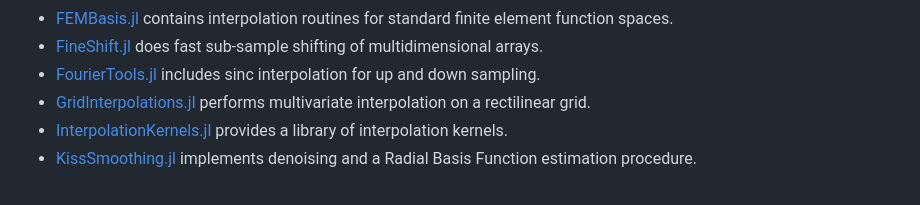
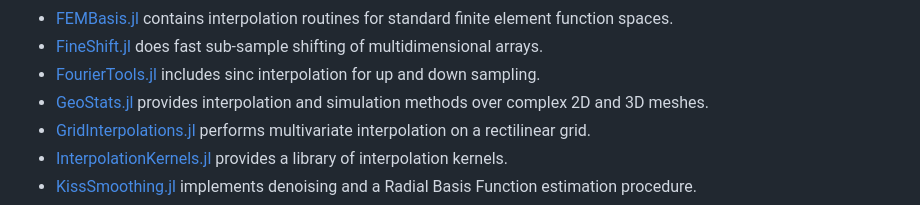
Before and after one commit to JuliaMath/Interpolations.jl, a Markdown page: docs/src/other_packages.md, the part around the change. GitHub-like rendering.

Commit message:
Apply suggestions

```diff
--- a/docs/src/other_packages.md
+++ b/docs/src/other_packages.md
@@ -14,6 +14,7 @@ Other interpolation packages for Julia include:
 - [FEMBasis.jl](https://github.com/JuliaFEM/FEMBasis.jl) contains interpolation routines for standard finite element function spaces.
 - [FineShift.jl](https://github.com/emmt/FineShift.jl) does fast sub-sample shifting of multidimensional arrays.
 - [FourierTools.jl](https://github.com/bionanoimaging/FourierTools.jl) includes sinc interpolation for up and down sampling.
+- [GeoStats.jl](https://github.com/JuliaEarth/GeoStats.jl) provides interpolation and simulation methods over complex 2D and 3D meshes.
 - [GridInterpolations.jl](https://github.com/sisl/GridInterpolations.jl) performs multivariate interpolation on a rectilinear grid.
 - [InterpolationKernels.jl](https://github.com/emmt/InterpolationKernels.jl) provides a library of interpolation kernels.
 - [KissSmoothing.jl](https://github.com/francescoalemanno/KissSmoothing.jl) implements denoising and a Radial Basis Function estimation procedure.
```
